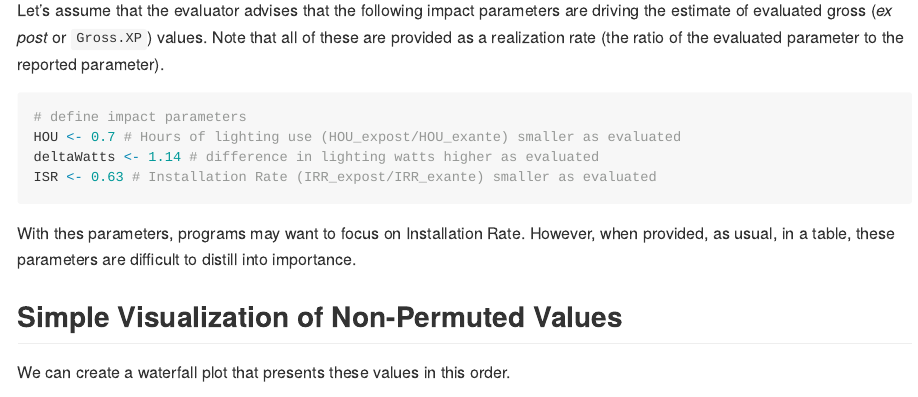
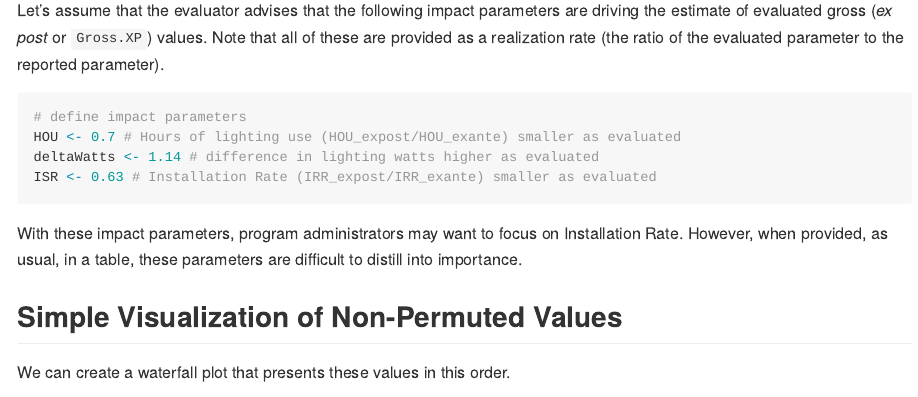
Before and after one commit to EMIjess/evalwaterfallr, an R Markdown document (README.Rmd): the page in a window 1100 px wide, from 570 px down. Rendered offline with R 4.5, knitr and Pandoc, with nearby package versions; code that draws random numbers runs with fixed seeds of ours; some code elsewhere in the file could not run offline; common packages that the code uses without loading them are loaded.

Commit message:
fix typo
fix typo

````diff
--- a/README.Rmd
+++ b/README.Rmd
@@ -55,7 +55,7 @@ HOU <- 0.7 # Hours of lighting use (HOU_expost/HOU_exante) smaller as evaluated
 deltaWatts <- 1.14 # difference in lighting watts higher as evaluated
 ISR <- 0.63 # Installation Rate (IRR_expost/IRR_exante) smaller as evaluated
 ```
-With thes parameters, programs may want to focus on Installation Rate. However, when provided, as usual, in a table, these parameters are difficult to distill into importance.
+With these impact parameters, program administrators may want to focus on Installation Rate. However, when provided, as usual, in a table, these parameters are difficult to distill into importance.
 
 ## Simple Visualization of Non-Permuted Values
 We can create a waterfall plot that presents these values in this order.
````
Also changed, not shown: README.Rmd (1 more changed lines).
